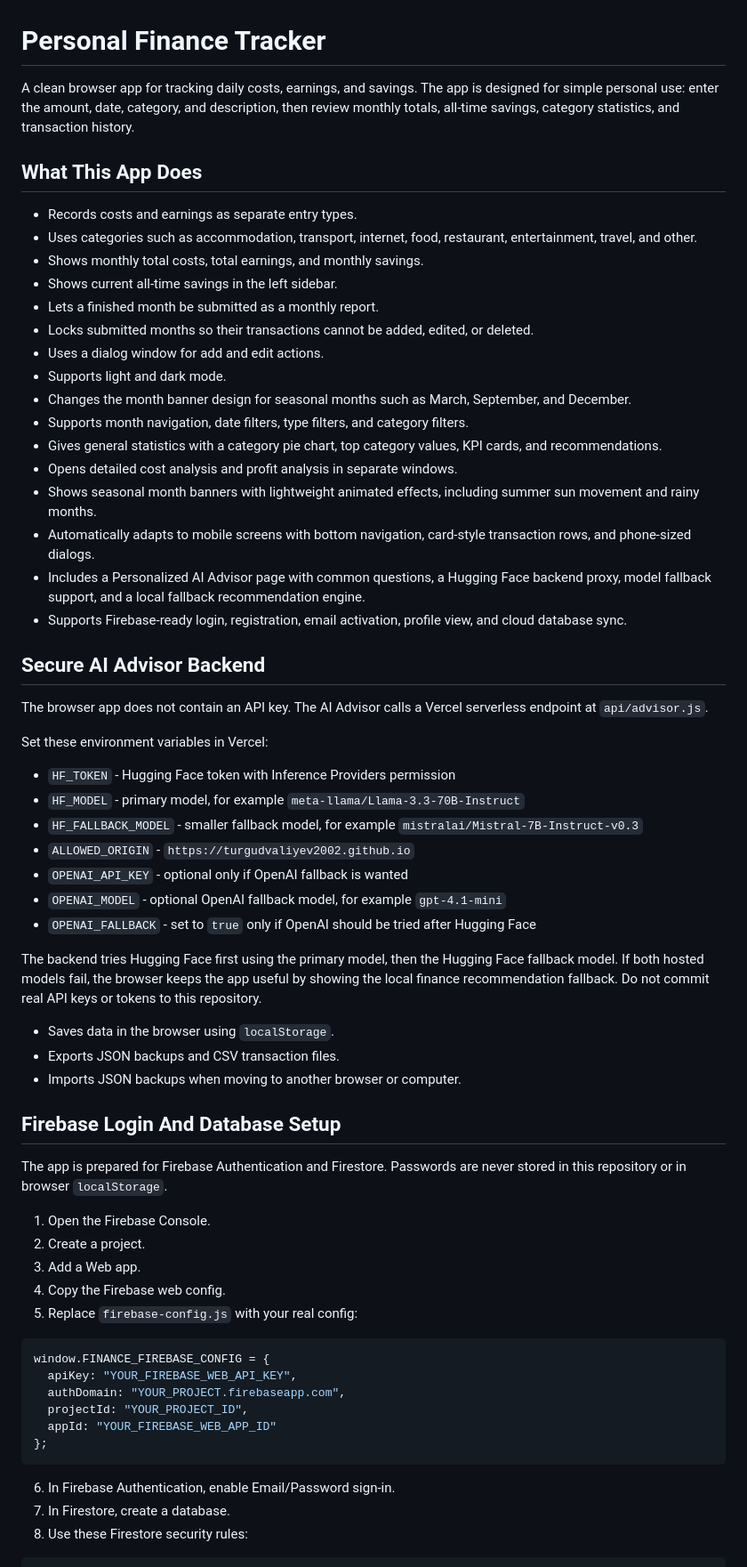
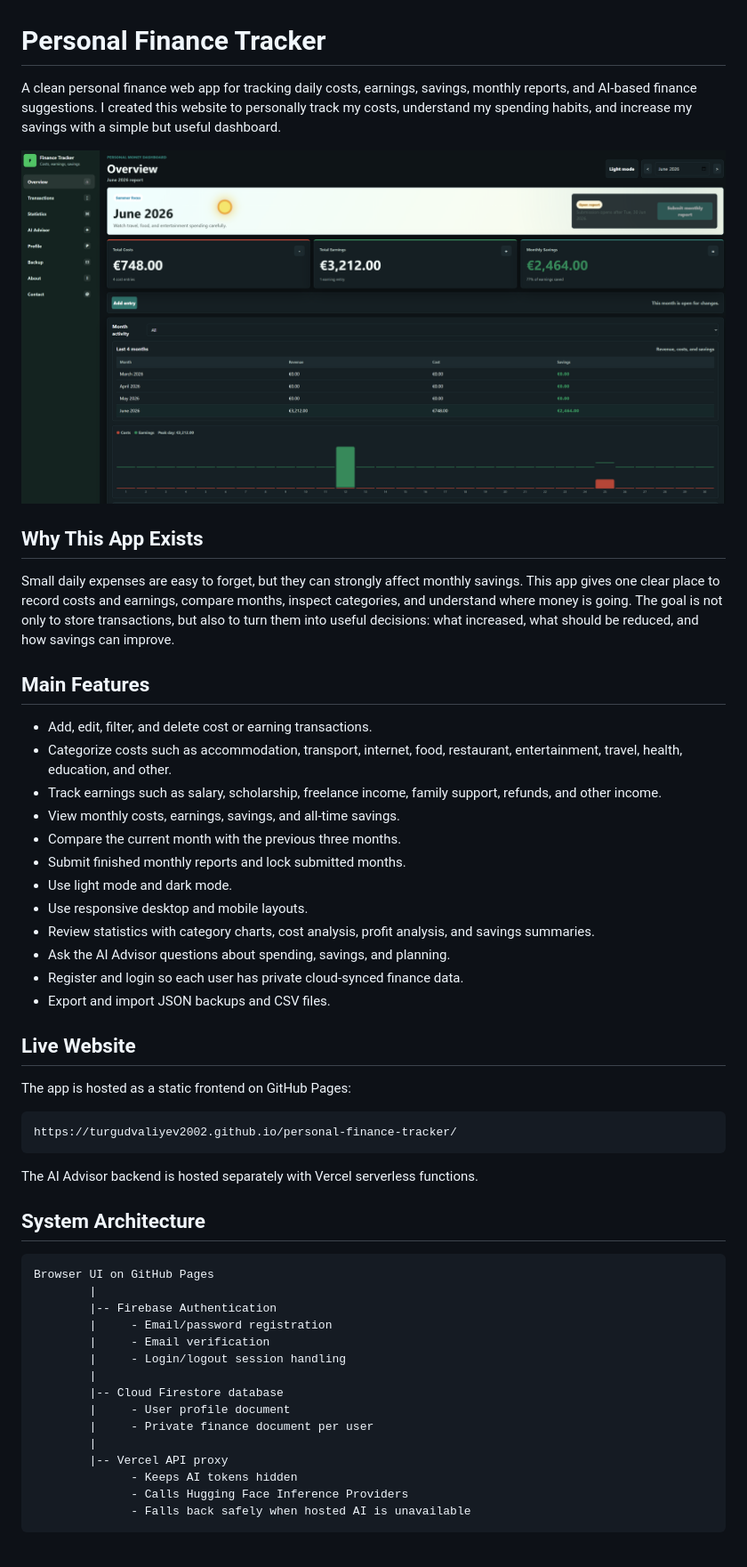
Before and after one commit to TurgudValiyev2002/personal-finance-tracker, a Markdown page: README.md, the part around one of its changes. Shown at 89% size. Drawn GitHub-style; pictures changed too: assets/screenshots/finance-tracker-homepage.png (added).

Commit message:
Polish README with architecture and screenshot

````diff
--- a/README.md
+++ b/README.md
@@ -1,64 +1,55 @@
 # Personal Finance Tracker
 
-A clean browser app for tracking daily costs, earnings, and savings. The app is designed for simple personal use: enter the amount, date, category, and description, then review monthly totals, all-time savings, category statistics, and transaction history.
+A clean personal finance web app for tracking daily costs, earnings, savings, monthly reports, and AI-based finance suggestions. I created this website to personally track my costs, understand my spending habits, and increase my savings with a simple but useful dashboard.
 
-## What This App Does
+![Finance Tracker homepage](assets/screenshots/finance-tracker-homepage.png)
 
-- Records costs and earnings as separate entry types.
-- Uses categories such as accommodation, transport, internet, food, restaurant, entertainment, travel, and other.
-- Shows monthly total costs, total earnings, and monthly savings.
-- Shows current all-time savings in the left sidebar.
-- Lets a finished month be submitted as a monthly report.
-- Locks submitted months so their transactions cannot be added, edited, or deleted.
-- Uses a dialog window for add and edit actions.
-- Supports light and dark mode.
-- Changes the month banner design for seasonal months such as March, September, and December.
-- Supports month navigation, date filters, type filters, and category filters.
-- Gives general statistics with a category pie chart, top category values, KPI cards, and recommendations.
-- Opens detailed cost analysis and profit analysis in separate windows.
-- Shows seasonal month banners with lightweight animated effects, including summer sun movement and rainy months.
-- Automatically adapts to mobile screens with bottom navigation, card-style transaction rows, and phone-sized dialogs.
-- Includes a Personalized AI Advisor page with common questions, a Hugging Face backend proxy, model fallback support, and a local fallback recommendation engine.
-- Supports Firebase-ready login, registration, email activation, profile view, and cloud database sync.
+## Why This App Exists
 
-## Secure AI Advisor Backend
+Small daily expenses are easy to forget, but they can strongly affect monthly savings. This app gives one clear place to record costs and earnings, compare months, inspect categories, and understand where money is going. The goal is not only to store transactions, but also to turn them into useful decisions: what increased, what should be reduced, and how savings can improve.
 
-The browser app does not contain an API key. The AI Advisor calls a Vercel serverless endpoint at `api/advisor.js`.
+## Main Features
 
-Set these environment variables in Vercel:
+- Add, edit, filter, and delete cost or earning transactions.
+- Categorize costs such as accommodation, transport, internet, food, restaurant, entertainment, travel, health, education, and other.
+- Track earnings such as salary, scholarship, freelance income, family support, refunds, and other income.
+- View monthly costs, earnings, savings, and all-time savings.
+- Compare the current month with the previous three months.
+- Submit finished monthly reports and lock submitted months.
+- Use light mode and dark mode.
+- Use responsive desktop and mobile layouts.
+- Review statistics with category charts, cost analysis, profit analysis, and savings summaries.
+- Ask the AI Advisor questions about spending, savings, and planning.
+- Register and login so each user has private cloud-synced finance data.
+- Export and import JSON backups and CSV files.
 
-- `HF_TOKEN` - Hugging Face token with Inference Providers permission
-- `HF_MODEL` - primary model, for example `meta-llama/Llama-3.3-70B-Instruct`
-- `HF_FALLBACK_MODEL` - smaller fallback model, for example `mistralai/Mistral-7B-Instruct-v0.3`
-- `ALLOWED_ORIGIN` - `https://turgudvaliyev2002.github.io`
-- `OPENAI_API_KEY` - optional only if OpenAI fallback is wanted
-- `OPENAI_MODEL` - optional OpenAI fallback model, for example `gpt-4.1-mini`
-- `OPENAI_FALLBACK` - set to `true` only if OpenAI should be tried after Hugging Face
+## Live Website
 
-The backend tries Hugging Face first using the primary model, then the Hugging Face fallback model. If both hosted models fail, the browser keeps the app useful by showing the local finance recommendation fallback. Do not commit real API keys or tokens to this repository.
-- Saves data in the browser using `localStorage`.
-- Exports JSON backups and CSV transaction files.
-- Imports JSON backups when moving to another browser or computer.
+The app is hosted as a static frontend on GitHub Pages:
 
-## Firebase Login And Database Setup
-
-The app is prepared for Firebase Authentication and Firestore. Passwords are never stored in this repository or in browser `localStorage`.
-
-1. Open the Firebase Console.
-2. Create a project.
-3. Add a Web app.
-4. Copy the Firebase web config.
-5. Replace `firebase-config.js` with your real config:
-
-```js
-window.FINANCE_FIREBASE_CONFIG = {
-  apiKey: "YOUR_FIREBASE_WEB_API_KEY",
-  authDomain: "YOUR_PROJECT.firebaseapp.com",
-  projectId: "YOUR_PROJECT_ID",
-  appId: "YOUR_FIREBASE_WEB_APP_ID"
-};
+```text
+https://turgudvaliyev2002.github.io/personal-finance-tracker/
 ```
 
-6. In Firebase Authentication, enable Email/Password sign-in.
-7. In Firestore, create a database.
-8. Use these Firestore security rules:
+The AI Advisor backend is hosted separately with Vercel serverless functions.
+
+## System Architecture
+
+```text
+Browser UI on GitHub Pages
+        |
+        |-- Firebase Authentication
+        |     - Email/password registration
+        |     - Email verification
+        |     - Login/logout session handling
+        |
+        |-- Cloud Firestore database
+        |     - User profile document
+        |     - Private finance document per user
+        |
+        |-- Vercel API proxy
+              - Keeps AI tokens hidden
+              - Calls Hugging Face Inference Providers
+              - Falls back safely when hosted AI is unavailable
+```
+
````
Also changed, not shown: other parts of README.md (+99 -28 lines).
